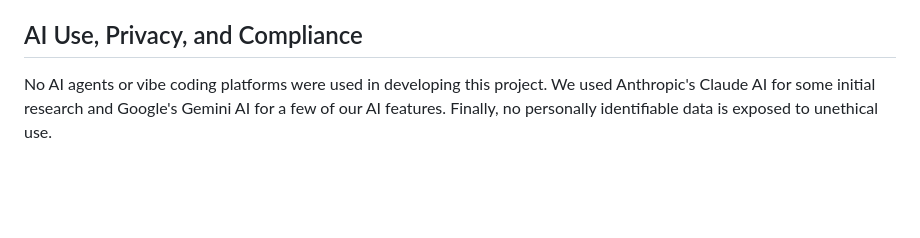
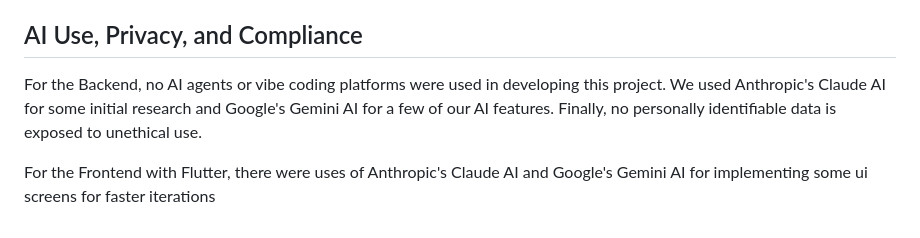
Before and after one commit to dev-xero/cavista-2026-team-lightx, a Markdown page: README.md, the part around the change. Rendered like a GitHub page; blank space fills up the shorter version.

Commit message:
Update AI usage details in README
Clarify AI usage in Frontend development.

```diff
--- a/README.md
+++ b/README.md
@@ -184,4 +184,6 @@ Full terms are available at the [NHANES Data Use Restrictions](https://www.cdc.g
 
 ## AI Use, Privacy, and Compliance
 
-No AI agents or vibe coding platforms were used in developing this project. We used Anthropic's Claude AI for some initial research and Google's Gemini AI for a few of our AI features. Finally, no personally identifiable data is exposed to unethical use.
+For the Backend, no AI agents or vibe coding platforms were used in developing this project. We used Anthropic's Claude AI for some initial research and Google's Gemini AI for a few of our AI features. Finally, no personally identifiable data is exposed to unethical use.
+
+For the Frontend with Flutter, there were uses of Anthropic's Claude AI and Google's Gemini AI for implementing some ui screens for faster iterations
```
